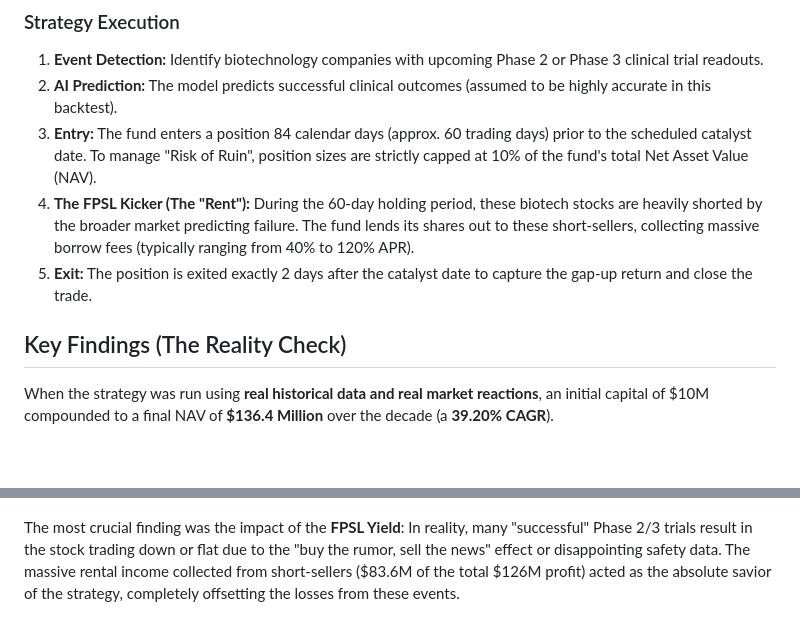
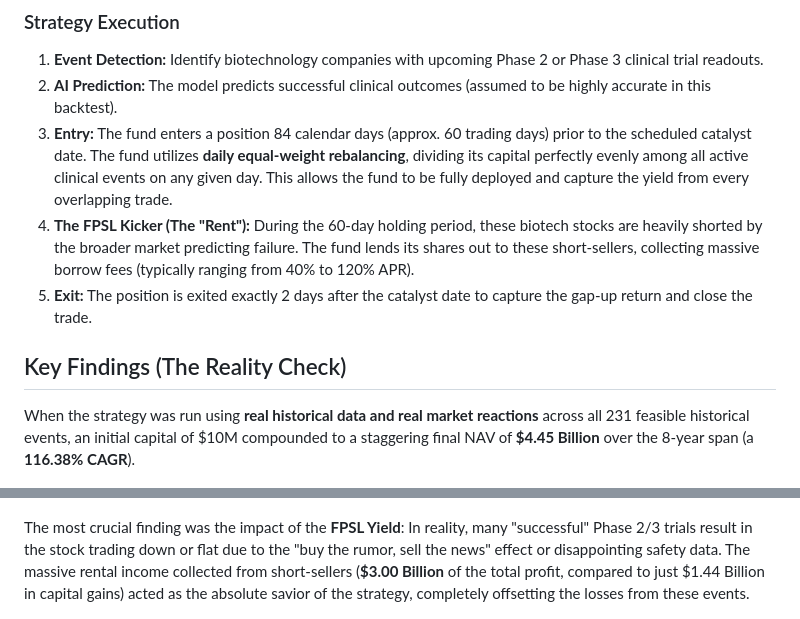
Before and after one commit to SteliosKyriacou/HedgeFund, a Markdown page: README.md, 2 parts joined by grey strips. Rendered like a GitHub page; blank space fills up the shorter version.

Commit message:
Update README with V1 results (equal weight daily rebalancing and 4.45B NAV)

```diff
--- a/README.md
+++ b/README.md
@@ -10,17 +10,17 @@ However, rather than relying solely on the capital appreciation (the "gap up") o
 ### Strategy Execution
 1. **Event Detection:** Identify biotechnology companies with upcoming Phase 2 or Phase 3 clinical trial readouts.
 2. **AI Prediction:** The model predicts successful clinical outcomes (assumed to be highly accurate in this backtest).
-3. **Entry:** The fund enters a position 84 calendar days (approx. 60 trading days) prior to the scheduled catalyst date. To manage "Risk of Ruin", position sizes are strictly capped at 10% of the fund's total Net Asset Value (NAV).
+3. **Entry:** The fund enters a position 84 calendar days (approx. 60 trading days) prior to the scheduled catalyst date. The fund utilizes **daily equal-weight rebalancing**, dividing its capital perfectly evenly among all active clinical events on any given day. This allows the fund to be fully deployed and capture the yield from every overlapping trade.
 4. **The FPSL Kicker (The "Rent"):** During the 60-day holding period, these biotech stocks are heavily shorted by the broader market predicting failure. The fund lends its shares out to these short-sellers, collecting massive borrow fees (typically ranging from 40% to 120% APR).
 5. **Exit:** The position is exited exactly 2 days after the catalyst date to capture the gap-up return and close the trade.
 
 ## Key Findings (The Reality Check)
-When the strategy was run using **real historical data and real market reactions**, an initial capital of $10M compounded to a final NAV of **$136.4 Million** over the decade (a **39.20% CAGR**).
+When the strategy was run using **real historical data and real market reactions** across all 231 feasible historical events, an initial capital of $10M compounded to a staggering final NAV of **$4.45 Billion** over the 8-year span (a **116.38% CAGR**).
 
 ![Fund Performance Curve](fpsl_real_data_plot.png)
 
 The most crucial finding was the impact of the **FPSL Yield**:
-In reality, many "successful" Phase 2/3 trials result in the stock trading down or flat due to the "buy the rumor, sell the news" effect or disappointing safety data. The massive rental income collected from short-sellers ($83.6M of the total $126M profit) acted as the absolute savior of the strategy, completely offsetting the losses from these events.
+In reality, many "successful" Phase 2/3 trials result in the stock trading down or flat due to the "buy the rumor, sell the news" effect or disappointing safety data. The massive rental income collected from short-sellers (**$3.00 Billion** of the total profit, compared to just $1.44 Billion in capital gains) acted as the absolute savior of the strategy, completely offsetting the losses from these events.
 
 ![Per-Trade Statistics](fpsl_trade_statistics.png)
 
```
